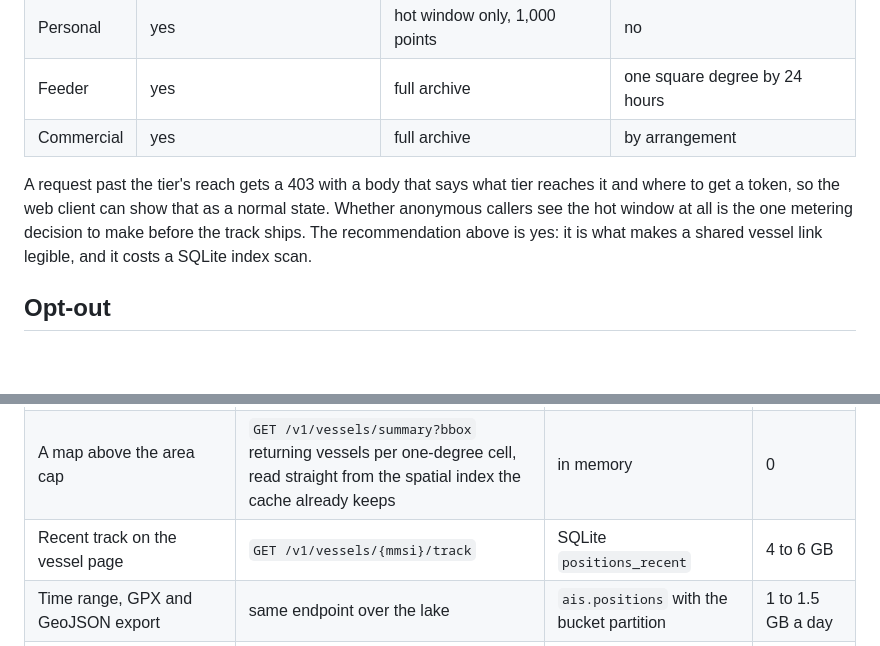
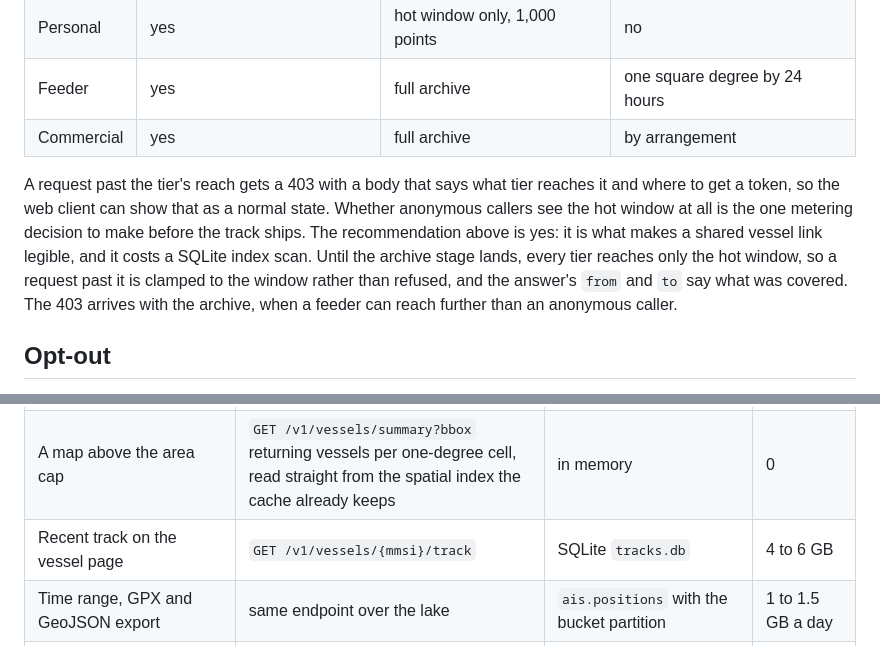
Before and after one commit to openwatersio/aiscast, a Markdown page: specs/history-api.md, 2 parts joined by grey strips. GitHub-like rendering; blank space fills up the shorter version.

```diff
--- a/specs/history-api.md
+++ b/specs/history-api.md
@@ -111,7 +122,7 @@ History costs money to run and the policy already says it is a metered capabilit
 | Feeder | yes | full archive | one square degree by 24 hours |
 | Commercial | yes | full archive | by arrangement |
 
-A request past the tier's reach gets a 403 with a body that says what tier reaches it and where to get a token, so the web client can show that as a normal state. Whether anonymous callers see the hot window at all is the one metering decision to make before the track ships. The recommendation above is yes: it is what makes a shared vessel link legible, and it costs a SQLite index scan.
+A request past the tier's reach gets a 403 with a body that says what tier reaches it and where to get a token, so the web client can show that as a normal state. Whether anonymous callers see the hot window at all is the one metering decision to make before the track ships. The recommendation above is yes: it is what makes a shared vessel link legible, and it costs a SQLite index scan. Until the archive stage lands, every tier reaches only the hot window, so a request past it is clamped to the window rather than refused, and the answer's `from` and `to` say what was covered. The 403 arrives with the archive, when a feeder can reach further than an anonymous caller.
 
 ## Opt-out
 
@@ -157,7 +168,7 @@ The unchecked items in #88 and the later stages of [specs/web-client.md](web-cli
 | Station names ([#51](https://github.com/openwatersio/aiscast/issues/51)) | `PUT /v1/stations/{id}` signed by the station's token, `name` in the list | SQLite `stations` | negligible |
 | Heard-first per station ([#53](https://github.com/openwatersio/aiscast/issues/53)) | a field in `/v1/stations` | a counter in the existing usage file, or `ais.station_days` for the exact number | 0 |
 | A map above the area cap | `GET /v1/vessels/summary?bbox` returning vessels per one-degree cell, read straight from the spatial index the cache already keeps | in memory | 0 |
-| Recent track on the vessel page | `GET /v1/vessels/{mmsi}/track` | SQLite `positions_recent` | 4 to 6 GB |
+| Recent track on the vessel page | `GET /v1/vessels/{mmsi}/track` | SQLite `tracks.db` | 4 to 6 GB |
 | Time range, GPX and GeoJSON export | same endpoint over the lake | `ais.positions` with the bucket partition | 1 to 1.5 GB a day |
 | Playback over a bbox | `GET /v1/history` | `ais.positions` with the `cell` column | same table |
 | Real coverage cells ([#30](https://github.com/openwatersio/aiscast/issues/30)) | PMTiles from a public bucket | nightly over `ais.receptions` | tens of MB per build |
```
Also changed, not shown: other parts of specs/history-api.md (+15 -4 lines).
